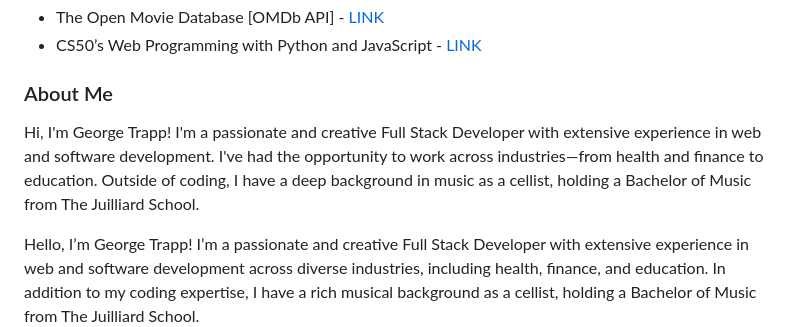
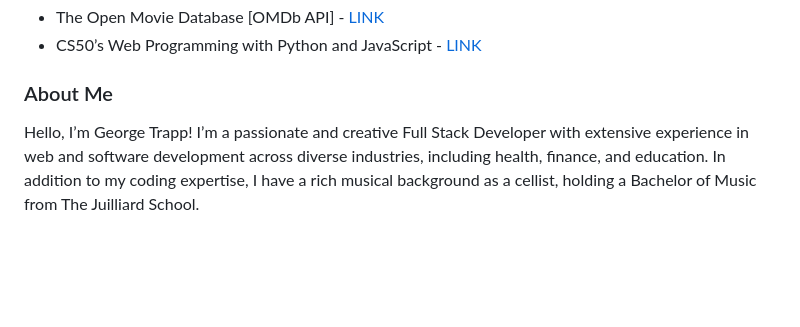
Before and after one commit to gtrapp/filmhub, a Markdown page: README.md, the part around the change printed below. Drawn GitHub-style; blank space fills up the shorter version.

Commit message:
Readme improvement

```diff
--- a/README.md
+++ b/README.md
@@ -64,8 +64,6 @@ In line with CS50W's grading requirements, Title Vital Hub is mobile-responsive,
 
 ### About Me
 
-Hi, I'm George Trapp! I'm a passionate and creative Full Stack Developer with extensive experience in web and software development. I've had the opportunity to work across industries—from health and finance to education. Outside of coding, I have a deep background in music as a cellist, holding a Bachelor of Music from The Juilliard School.
-
 Hello, I’m George Trapp! I’m a passionate and creative Full Stack Developer with extensive experience in web and software development across diverse industries, including health, finance, and education. In addition to my coding expertise, I have a rich musical background as a cellist, holding a Bachelor of Music from The Juilliard School.
 
 Let's connect!
```
Also changed, not shown: other parts of README.md (+1 -1 lines).
